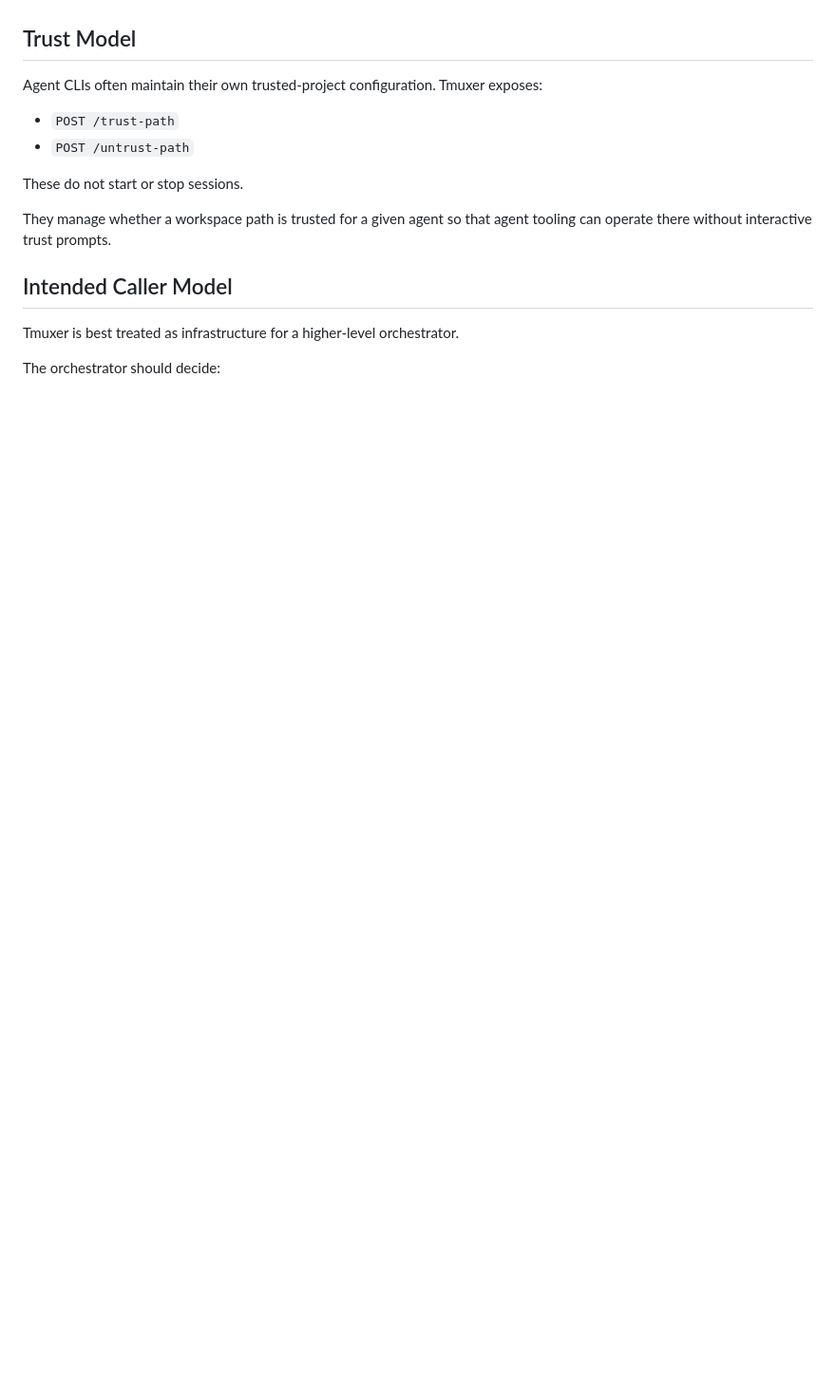
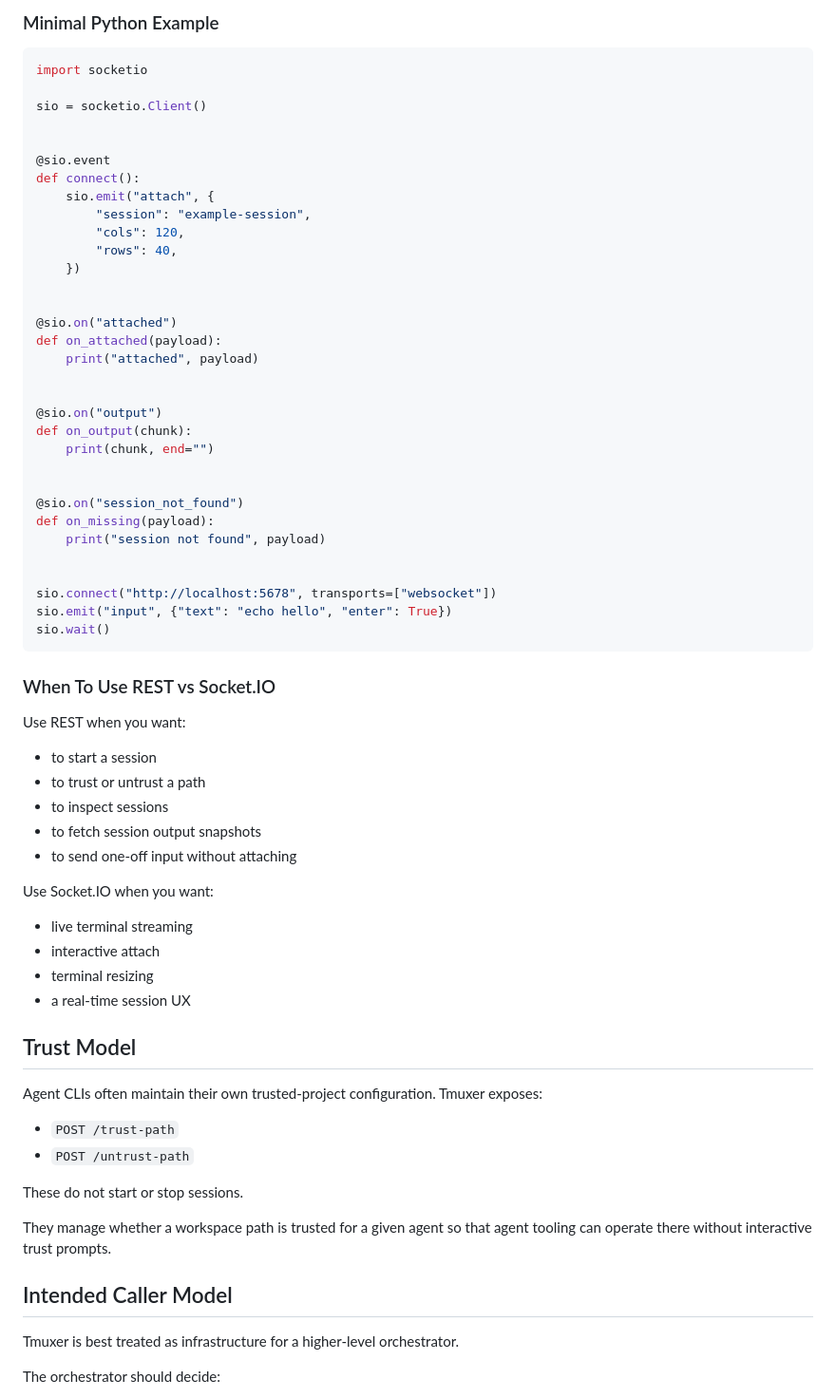
Before and after one commit to amanrai/scryer-tmuxer, a Markdown page: README.md, the part around one of its changes. Shown at 95% size. Rendered like a GitHub page; blank space fills up the shorter version.

````diff
--- a/README.md
+++ b/README.md
@@ -84,3 +155,57 @@ WebSocket support exists for live terminal attach and interactive session IO.
+### Minimal Python Example
+
+```python
+import socketio
+
+sio = socketio.Client()
+
+
+@sio.event
+def connect():
+    sio.emit("attach", {
+        "session": "example-session",
+        "cols": 120,
+        "rows": 40,
+    })
+
+
+@sio.on("attached")
+def on_attached(payload):
+    print("attached", payload)
+
+
+@sio.on("output")
+def on_output(chunk):
+    print(chunk, end="")
+
+
+@sio.on("session_not_found")
+def on_missing(payload):
+    print("session not found", payload)
+
+
+sio.connect("http://localhost:5678", transports=["websocket"])
+sio.emit("input", {"text": "echo hello", "enter": True})
+sio.wait()
+```
+
+### When To Use REST vs Socket.IO
+
+Use REST when you want:
+
+- to start a session
+- to trust or untrust a path
+- to inspect sessions
+- to fetch session output snapshots
+- to send one-off input without attaching
+
+Use Socket.IO when you want:
+
+- live terminal streaming
+- interactive attach
+- terminal resizing
+- a real-time session UX
+
 ## Trust Model
 
 Agent CLIs often maintain their own trusted-project configuration. Tmuxer exposes:
````
Also changed, not shown: other parts of README.md (+71 -0 lines).
